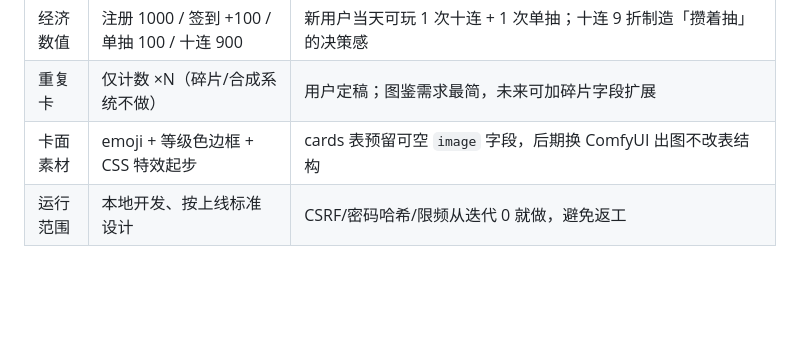
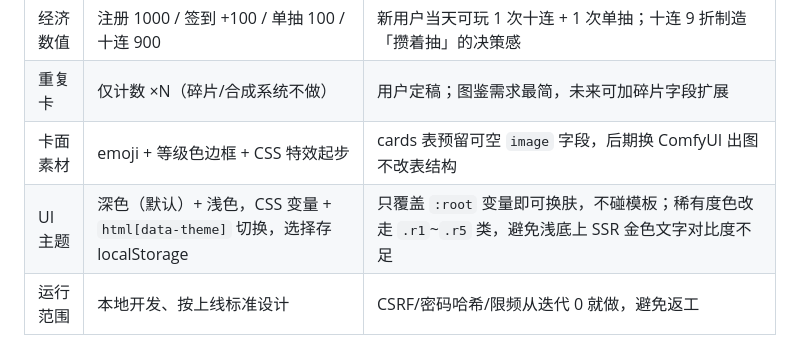
Before and after one commit to seancheng33/gacha-box, a Markdown page: docs/01_架构与系统分析.md, the part around the change. GitHub-like rendering; blank space fills up the shorter version.

```diff
--- a/docs/01_架构与系统分析.md
+++ b/docs/01_架构与系统分析.md
@@ -59,6 +59,7 @@
 | 经济数值 | 注册 1000 / 签到 +100 / 单抽 100 / 十连 900 | 新用户当天可玩 1 次十连 + 1 次单抽；十连 9 折制造「攒着抽」的决策感 |
 | 重复卡 | 仅计数 ×N（碎片/合成系统不做） | 用户定稿；图鉴需求最简，未来可加碎片字段扩展 |
 | 卡面素材 | emoji + 等级色边框 + CSS 特效起步 | cards 表预留可空 `image` 字段，后期换 ComfyUI 出图不改表结构 |
+| UI 主题 | 深色（默认）+ 浅色，CSS 变量 + `html[data-theme]` 切换，选择存 localStorage | 只覆盖 `:root` 变量即可换肤，不碰模板；稀有度色改走 `.r1`~`.r5` 类，避免浅底上 SSR 金色文字对比度不足 |
 | 运行范围 | 本地开发、按上线标准设计 | CSRF/密码哈希/限频从迭代 0 就做，避免返工 |
 
 ### 2.3 非功能需求
```
Also changed, not shown: README.md (+22 -5 lines), docs/screenshots/album.png, docs/screenshots/draw-light.png (added), docs/screenshots/home-light.png (added), docs/screenshots/home.png, 7 other files.
